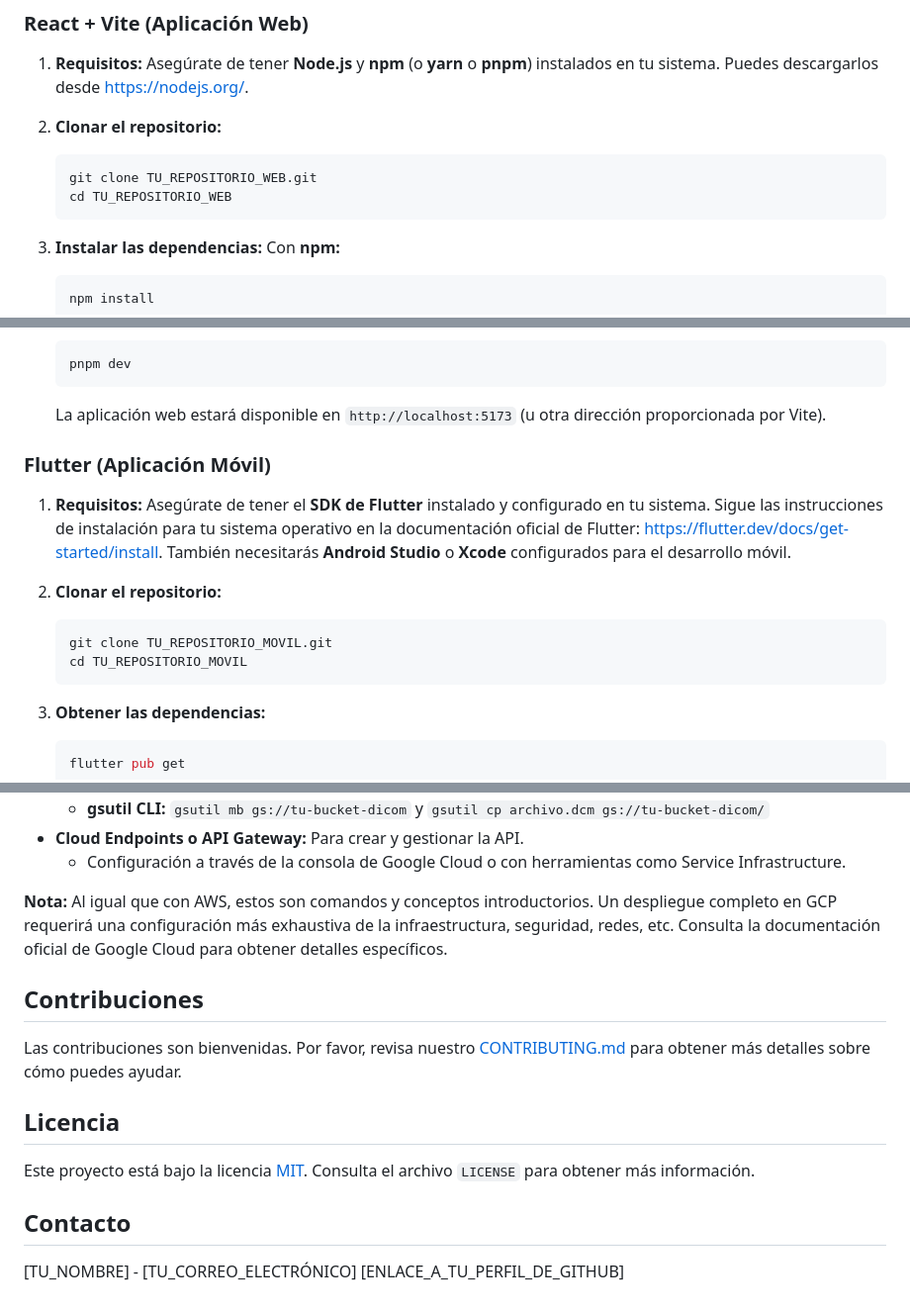
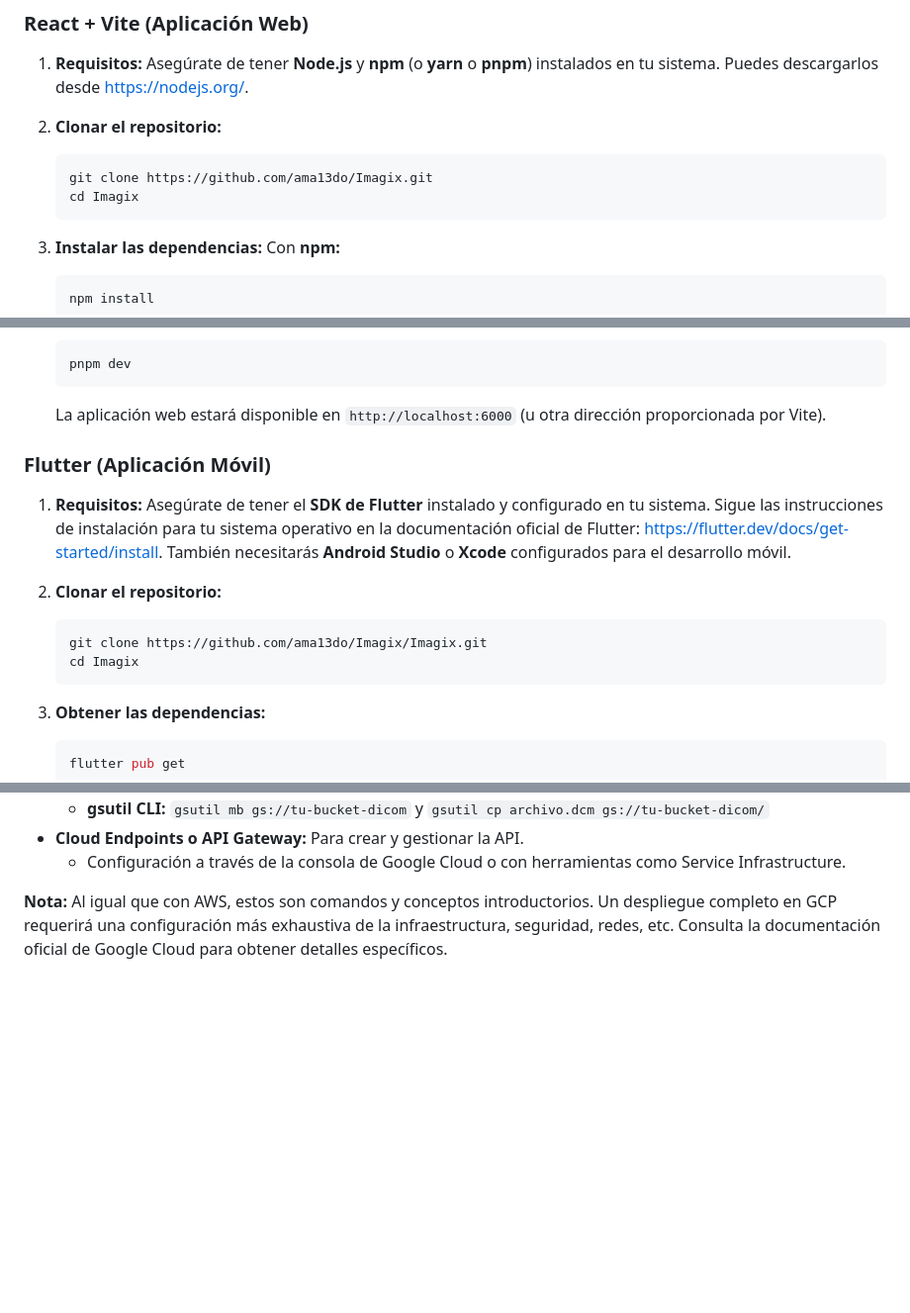
Before and after one commit to ama13do/Imagix, a Markdown page: README.md, 3 parts joined by grey strips. Shown at 99% size. Rendered like a GitHub page; blank space fills up the shorter version.

Commit message:
Update README.md
update readme

````diff
--- a/README.md
+++ b/README.md
@@ -42,8 +42,8 @@ A continuación, se describen los comandos básicos para instalar las dependenci
 
 2.  **Clonar el repositorio:**
     ```bash
-    git clone TU_REPOSITORIO_WEB.git
-    cd TU_REPOSITORIO_WEB
+    git clone https://github.com/ama13do/Imagix.git
+    cd Imagix
     ```
 
 3.  **Instalar las dependencias:**
@@ -74,7 +74,7 @@ A continuación, se describen los comandos básicos para instalar las dependenci
     pnpm dev
     ```
 
-    La aplicación web estará disponible en `http://localhost:5173` (u otra dirección proporcionada por Vite).
+    La aplicación web estará disponible en `http://localhost:6000` (u otra dirección proporcionada por Vite).
 
 ### Flutter (Aplicación Móvil)
 
@@ -82,8 +82,8 @@ A continuación, se describen los comandos básicos para instalar las dependenci
 
 2.  **Clonar el repositorio:**
     ```bash
-    git clone TU_REPOSITORIO_MOVIL.git
-    cd TU_REPOSITORIO_MOVIL
+    git clone https://github.com/ama13do/Imagix/Imagix.git
+    cd Imagix
     ```
 
 3.  **Obtener las dependencias:**
@@ -144,16 +144,3 @@ Si bien el backend actual está en AWS, aquí te presentamos alternativas y coma
     * Configuración a través de la consola de Google Cloud o con herramientas como Service Infrastructure.
 
 **Nota:** Al igual que con AWS, estos son comandos y conceptos introductorios. Un despliegue completo en GCP requerirá una configuración más exhaustiva de la infraestructura, seguridad, redes, etc. Consulta la documentación oficial de Google Cloud para obtener detalles específicos.
-
-## Contribuciones
-
-Las contribuciones son bienvenidas. Por favor, revisa nuestro [CONTRIBUTING.md](https://github.com/TU_USUARIO/TU_REPOSITORIO/CONTRIBUTING.md) para obtener más detalles sobre cómo puedes ayudar.
-
-## Licencia
-
-Este proyecto está bajo la licencia [MIT](https://opensource.org/licenses/MIT). Consulta el archivo `LICENSE` para obtener más información.
-
-## Contacto
-
-[TU_NOMBRE] - [TU_CORREO_ELECTRÓNICO]
-[ENLACE_A_TU_PERFIL_DE_GITHUB]
````
Also changed, not shown: other parts of README.md (+2 -2 lines).
